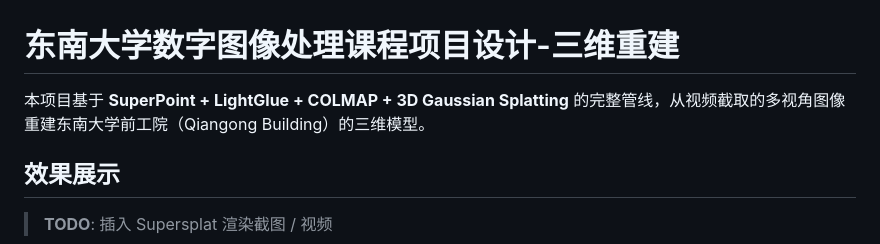
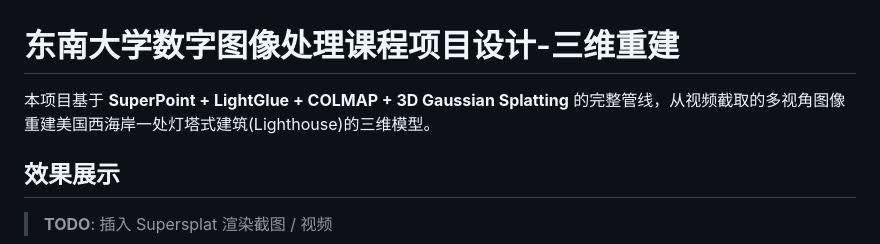
Before and after one commit to aMiaozi/SEU-DIP-Final-project-3D-reconstruction, a Markdown page: README.md, the part around the change. Rendered like a GitHub page.

```diff
--- a/README.md
+++ b/README.md
@@ -1,6 +1,6 @@
 # 东南大学数字图像处理课程项目设计-三维重建
 
-本项目基于 **SuperPoint + LightGlue + COLMAP + 3D Gaussian Splatting** 的完整管线，从视频截取的多视角图像重建东南大学前工院（Qiangong Building）的三维模型。
+本项目基于 **SuperPoint + LightGlue + COLMAP + 3D Gaussian Splatting** 的完整管线，从视频截取的多视角图像重建美国西海岸一处灯塔式建筑(Lighthouse)的三维模型。
 
 ## 效果展示
 
```
